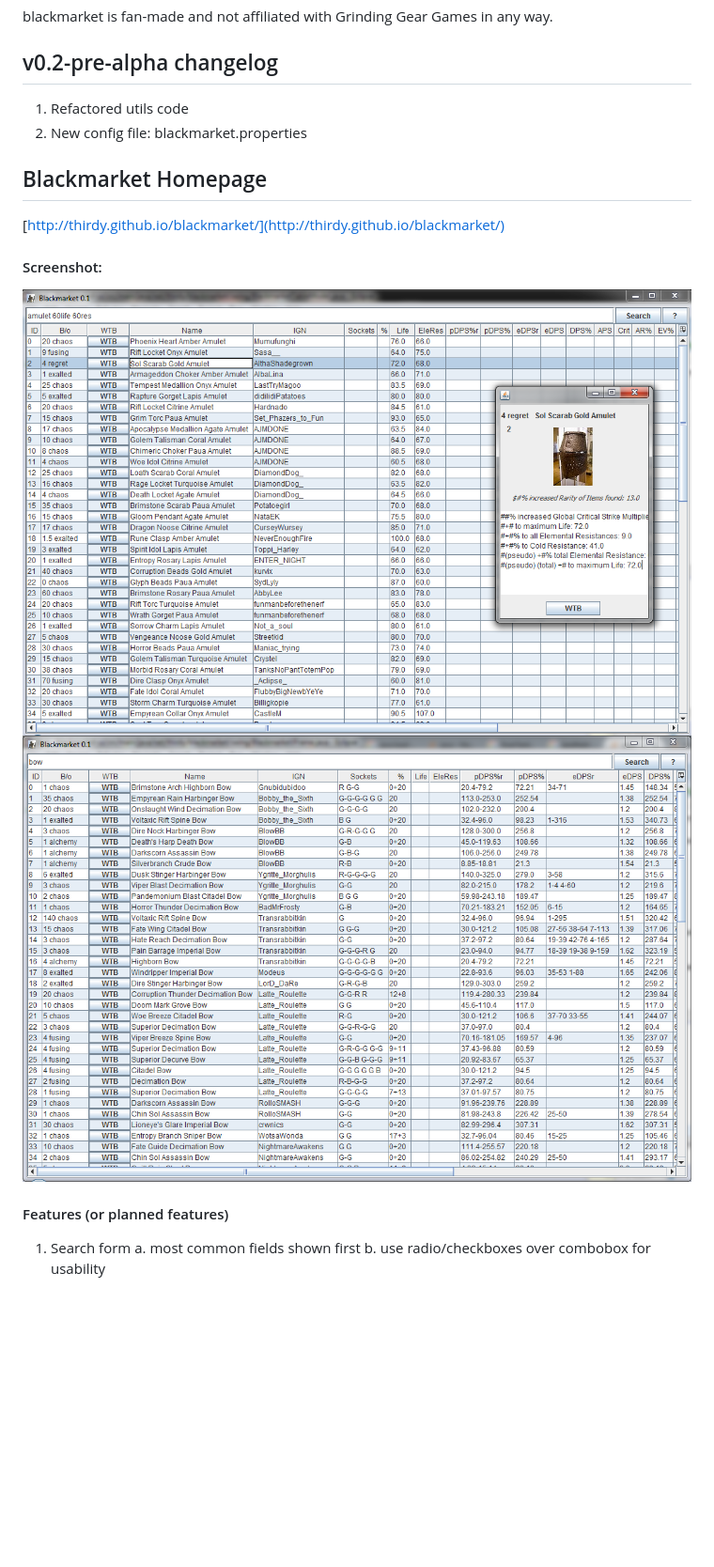
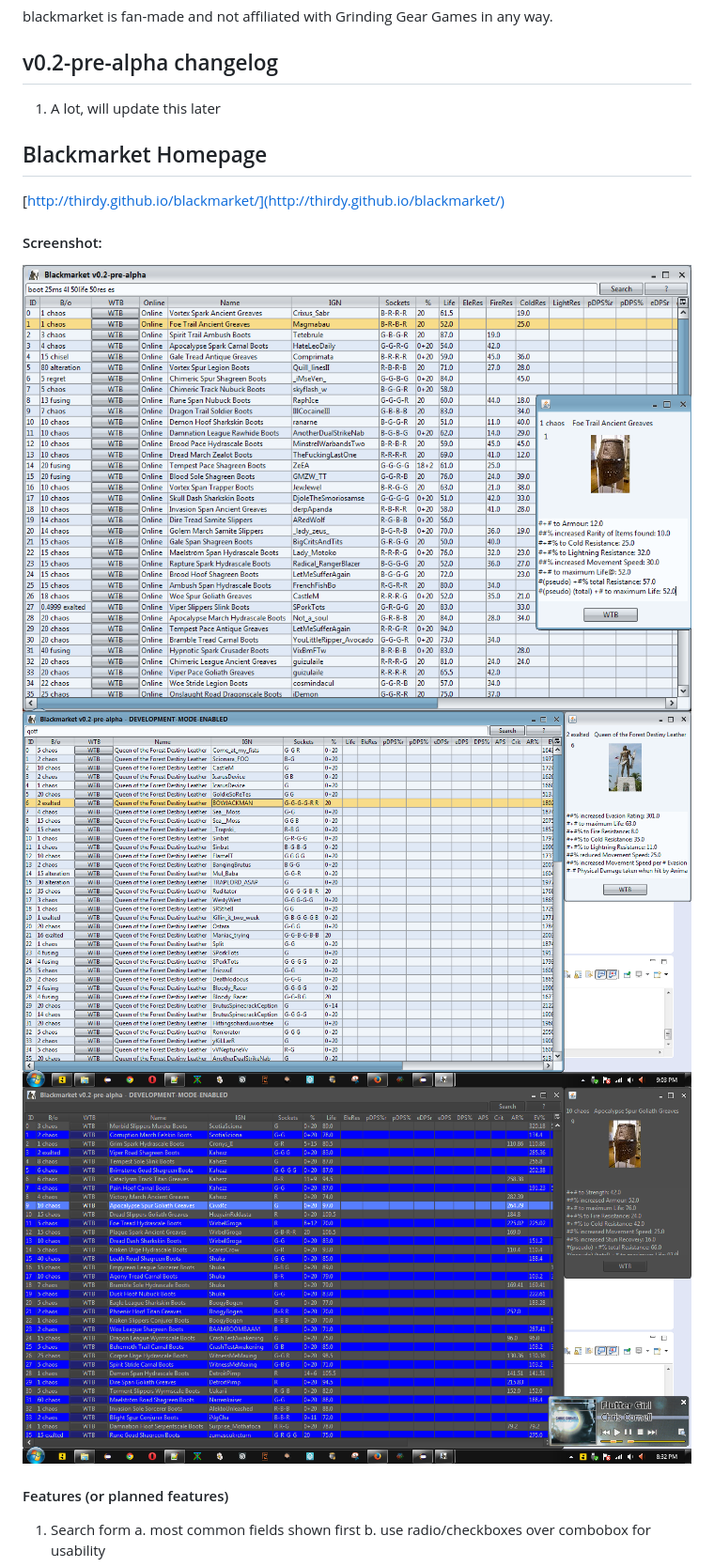
Before and after one commit to thirdy/blackmarket, a Markdown page: README.md, the part around the change. Shown: that part at 94% size. GitHub-like rendering; pictures changed too: blackmarket/v0.2-pre-alpha-release-scrsht1.png (added); blank space fills up the shorter version.

Commit message:
gearing up for release v0.2-pre-alpha

```diff
--- a/README.md
+++ b/README.md
@@ -5,16 +5,16 @@
 blackmarket is fan-made and not affiliated with Grinding Gear Games in any way.
 
 ## v0.2-pre-alpha changelog
-1. Refactored utils code
-2. New config file: blackmarket.properties
+1. A lot, will update this later
 
 ## Blackmarket Homepage
 [http://thirdy.github.io/blackmarket/](http://thirdy.github.io/blackmarket/)
 
 #### Screenshot:
 
-![screenshot-1](https://github.com/thirdy/blackmarket/blob/master/blackmarket/blackmarket-0.1.png)
-![screenshot-2](https://github.com/thirdy/blackmarket/blob/master/blackmarket/blackmarket-0.1-src2.png)
+![screenshot-1](https://github.com/thirdy/blackmarket/blob/master/blackmarket/v0.2-pre-alpha-release-scrsht1.png)
+![screenshot-2](https://github.com/thirdy/blackmarket/blob/master/blackmarket/v0.2-pre-alpha-in-development2.png)
+![screenshot-3](https://github.com/thirdy/blackmarket/blob/master/blackmarket/v0.2-pre-alpha-in-development.png)
 
 #### Features (or planned features)
 
```
Also changed, not shown: 4 other files.
